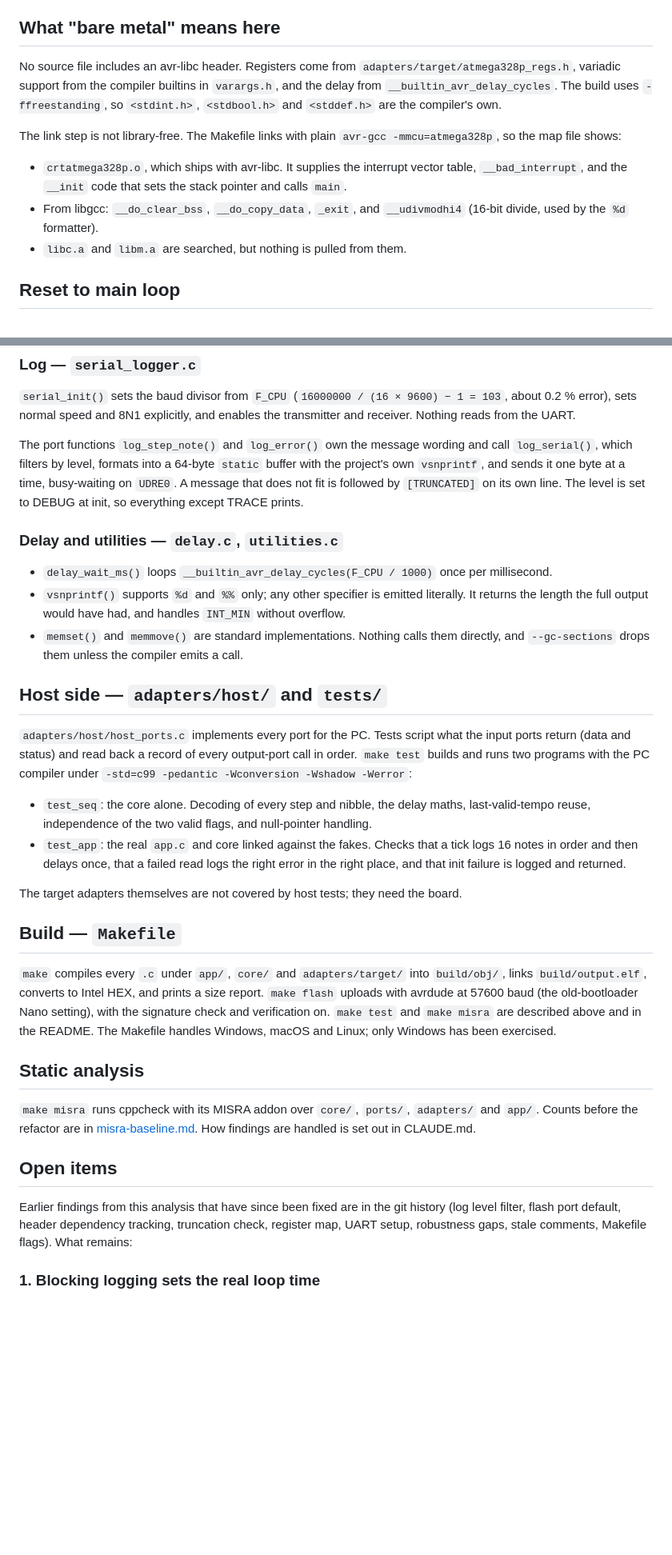
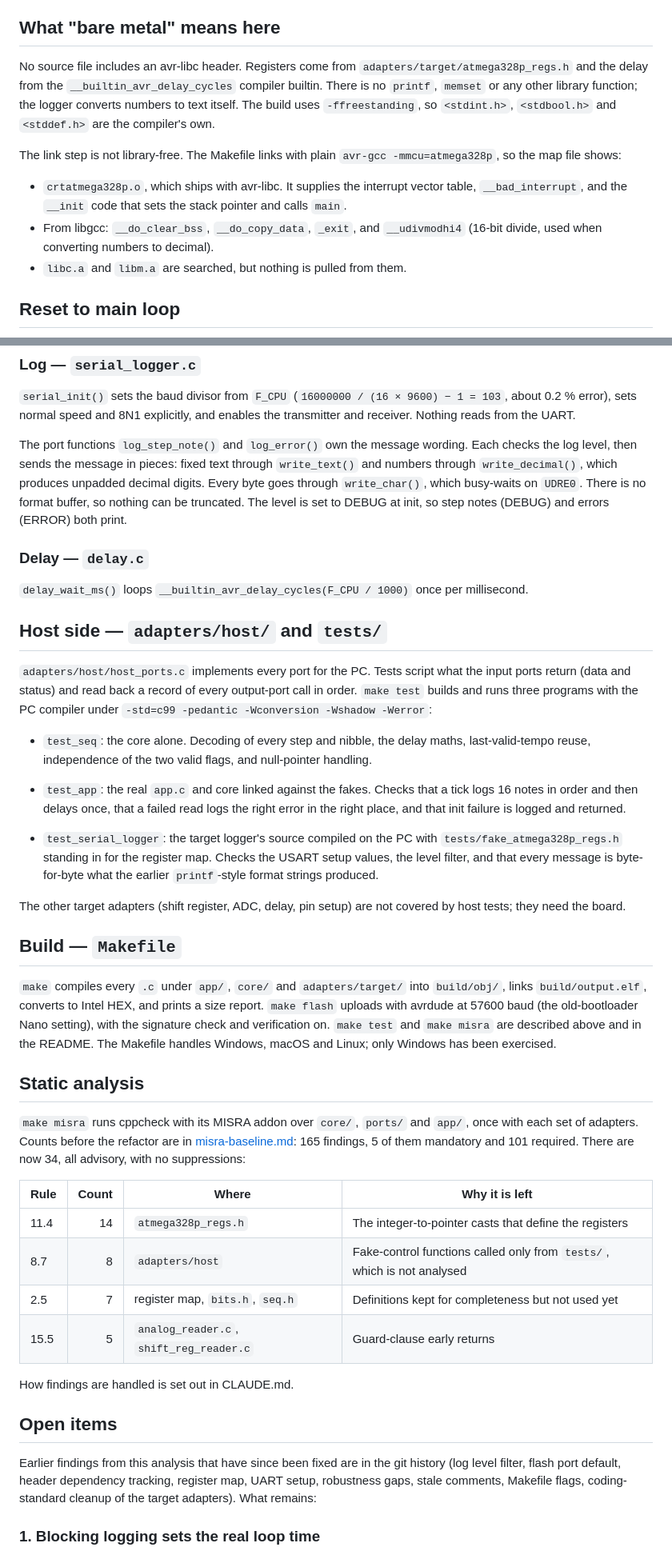
Before and after one commit to BonelessPig/nano_sequencer, a Markdown page: docs/ARCHITECTURE.md, 2 parts joined by grey strips. Shown at 80% size. Drawn GitHub-style; blank space fills up the shorter version.

```diff
--- a/docs/ARCHITECTURE.md
+++ b/docs/ARCHITECTURE.md
@@ -57,12 +57,12 @@ Functions that can fail return `port_status_t` (`STATUS_OK` = 0, `ERR_INVALID_PA
 
 ## What "bare metal" means here
 
-No source file includes an avr-libc header. Registers come from `adapters/target/atmega328p_regs.h`, variadic support from the compiler builtins in `varargs.h`, and the delay from `__builtin_avr_delay_cycles`. The build uses `-ffreestanding`, so `<stdint.h>`, `<stdbool.h>` and `<stddef.h>` are the compiler's own.
+No source file includes an avr-libc header. Registers come from `adapters/target/atmega328p_regs.h` and the delay from the `__builtin_avr_delay_cycles` compiler builtin. There is no `printf`, `memset` or any other library function; the logger converts numbers to text itself. The build uses `-ffreestanding`, so `<stdint.h>`, `<stdbool.h>` and `<stddef.h>` are the compiler's own.
 
 The link step is not library-free. The Makefile links with plain `avr-gcc -mmcu=atmega328p`, so the map file shows:
 
 - `crtatmega328p.o`, which ships with avr-libc. It supplies the interrupt vector table, `__bad_interrupt`, and the `__init` code that sets the stack pointer and calls `main`.
-- From libgcc: `__do_clear_bss`, `__do_copy_data`, `_exit`, and `__udivmodhi4` (16-bit divide, used by the `%d` formatter).
+- From libgcc: `__do_clear_bss`, `__do_copy_data`, `_exit`, and `__udivmodhi4` (16-bit divide, used when converting numbers to decimal).
 - `libc.a` and `libm.a` are searched, but nothing is pulled from them.
 
 ## Reset to main loop
@@ -153,22 +153,22 @@ Within each nibble the higher-lettered input is the more significant bit, so inp
 
 `serial_init()` sets the baud divisor from `F_CPU` (`16000000 / (16 × 9600) − 1 = 103`, about 0.2 % error), sets normal speed and 8N1 explicitly, and enables the transmitter and receiver. Nothing reads from the UART.
 
-The port functions `log_step_note()` and `log_error()` own the message wording and call `log_serial()`, which filters by level, formats into a 64-byte `static` buffer with the project's own `vsnprintf`, and sends it one byte at a time, busy-waiting on `UDRE0`. A message that does not fit is followed by `[TRUNCATED]` on its own line. The level is set to DEBUG at init, so everything except TRACE prints.
+The port functions `log_step_note()` and `log_error()` own the message wording. Each checks the log level, then sends the message in pieces: fixed text through `write_text()` and numbers through `write_decimal()`, which produces unpadded decimal digits. Every byte goes through `write_char()`, which busy-waits on `UDRE0`. There is no format buffer, so nothing can be truncated. The level is set to DEBUG at init, so step notes (DEBUG) and errors (ERROR) both print.
 
-### Delay and utilities — `delay.c`, `utilities.c`
+### Delay — `delay.c`
 
-- `delay_wait_ms()` loops `__builtin_avr_delay_cycles(F_CPU / 1000)` once per millisecond.
-- `vsnprintf()` supports `%d` and `%%` only; any other specifier is emitted literally. It returns the length the full output would have had, and handles `INT_MIN` without overflow.
-- `memset()` and `memmove()` are standard implementations. Nothing calls them directly, and `--gc-sections` drops them unless the compiler emits a call.
+`delay_wait_ms()` loops `__builtin_avr_delay_cycles(F_CPU / 1000)` once per millisecond.
 
 ## Host side — `adapters/host/` and `tests/`
 
-`adapters/host/host_ports.c` implements every port for the PC. Tests script what the input ports return (data and status) and read back a record of every output-port call in order. `make test` builds and runs two programs with the PC compiler under `-std=c99 -pedantic -Wconversion -Wshadow -Werror`:
+`adapters/host/host_ports.c` implements every port for the PC. Tests script what the input ports return (data and status) and read back a record of every output-port call in order. `make test` builds and runs three programs with the PC compiler under `-std=c99 -pedantic -Wconversion -Wshadow -Werror`:
 
 - `test_seq`: the core alone. Decoding of every step and nibble, the delay maths, last-valid-tempo reuse, independence of the two valid flags, and null-pointer handling.
 - `test_app`: the real `app.c` and core linked against the fakes. Checks that a tick logs 16 notes in order and then delays once, that a failed read logs the right error in the right place, and that init failure is logged and returned.
 
-The target adapters themselves are not covered by host tests; they need the board.
+- `test_serial_logger`: the target logger's source compiled on the PC with `tests/fake_atmega328p_regs.h` standing in for the register map. Checks the USART setup values, the level filter, and that every message is byte-for-byte what the earlier `printf`-style format strings produced.
+
+The other target adapters (shift register, ADC, delay, pin setup) are not covered by host tests; they need the board.
 
 ## Build — `Makefile`
 
@@ -176,11 +176,20 @@ The target adapters themselves are not covered by host tests; they need the boar
 
 ## Static analysis
 
-`make misra` runs cppcheck with its MISRA addon over `core/`, `ports/`, `adapters/` and `app/`. Counts before the refactor are in [misra-baseline.md](misra-baseline.md). How findings are handled is set out in CLAUDE.md.
+`make misra` runs cppcheck with its MISRA addon over `core/`, `ports/` and `app/`, once with each set of adapters. Counts before the refactor are in [misra-baseline.md](misra-baseline.md): 165 findings, 5 of them mandatory and 101 required. There are now 34, all advisory, with no suppressions:
+
+| Rule | Count | Where | Why it is left |
+|---|---:|---|---|
+| 11.4 | 14 | `atmega328p_regs.h` | The integer-to-pointer casts that define the registers |
+| 8.7 | 8 | `adapters/host` | Fake-control functions called only from `tests/`, which is not analysed |
+| 2.5 | 7 | register map, `bits.h`, `seq.h` | Definitions kept for completeness but not used yet |
+| 15.5 | 5 | `analog_reader.c`, `shift_reg_reader.c` | Guard-clause early returns |
+
+How findings are handled is set out in CLAUDE.md.
 
 ## Open items
 
-Earlier findings from this analysis that have since been fixed are in the git history (log level filter, flash port default, header dependency tracking, truncation check, register map, UART setup, robustness gaps, stale comments, Makefile flags). What remains:
+Earlier findings from this analysis that have since been fixed are in the git history (log level filter, flash port default, header dependency tracking, register map, UART setup, robustness gaps, stale comments, Makefile flags, coding-standard cleanup of the target adapters). What remains:
 
 ### 1. Blocking logging sets the real loop time
 
```
Also changed, not shown: other parts of docs/ARCHITECTURE.md (+4 -8 lines), README.md (+4 -6 lines).
